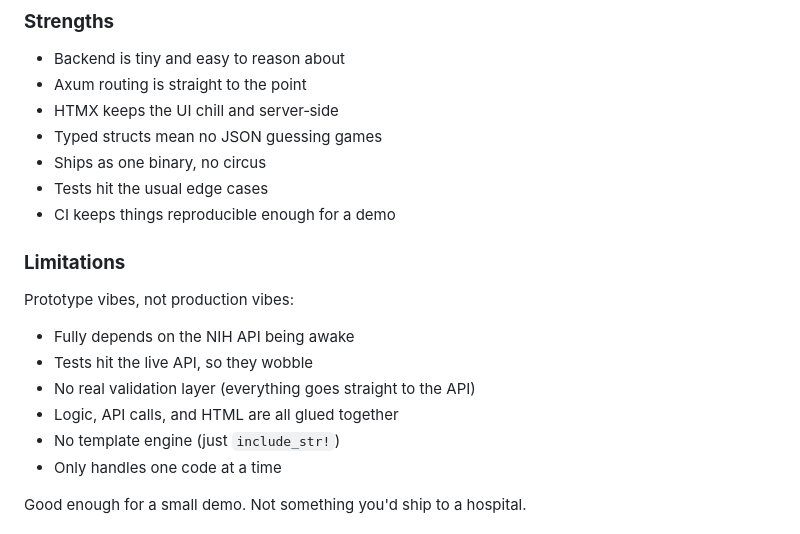
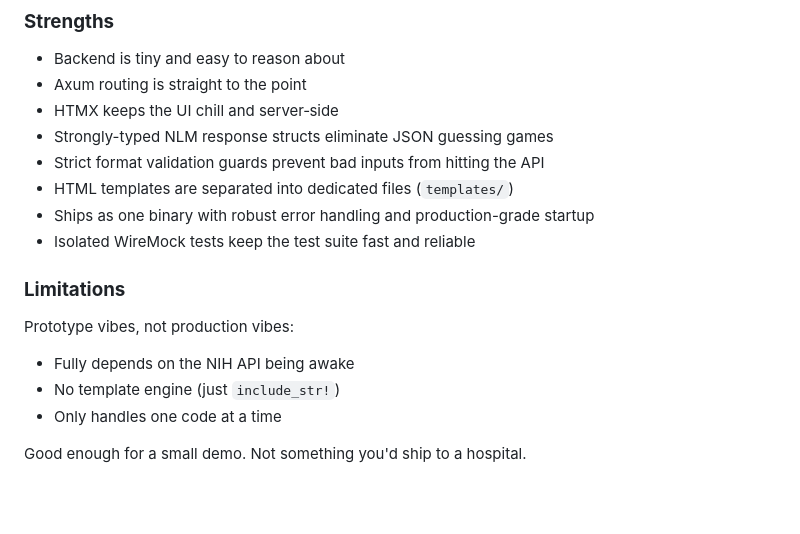
Before and after one commit to JaskRendix/loinc-code-validator-rs, a Markdown page: README.md, the part around the change. Rendered like a GitHub page; blank space fills up the shorter version.

```diff
--- a/README.md
+++ b/README.md
@@ -36,18 +36,16 @@ Everything stays server‑side. No SPA, no JS build chain.
 - Backend is tiny and easy to reason about
 - Axum routing is straight to the point
 - HTMX keeps the UI chill and server‑side
-- Typed structs mean no JSON guessing games
-- Ships as one binary, no circus
-- Tests hit the usual edge cases
-- CI keeps things reproducible enough for a demo
+- Strongly-typed NLM response structs eliminate JSON guessing games
+- Strict format validation guards prevent bad inputs from hitting the API
+- HTML templates are separated into dedicated files (`templates/`)
+- Ships as one binary with robust error handling and production-grade startup
+- Isolated WireMock tests keep the test suite fast and reliable
 
 ### **Limitations**
 Prototype vibes, not production vibes:
 
 - Fully depends on the NIH API being awake
-- Tests hit the live API, so they wobble
-- No real validation layer (everything goes straight to the API)
-- Logic, API calls, and HTML are all glued together
 - No template engine (just `include_str!`)
 - Only handles one code at a time
 
```
